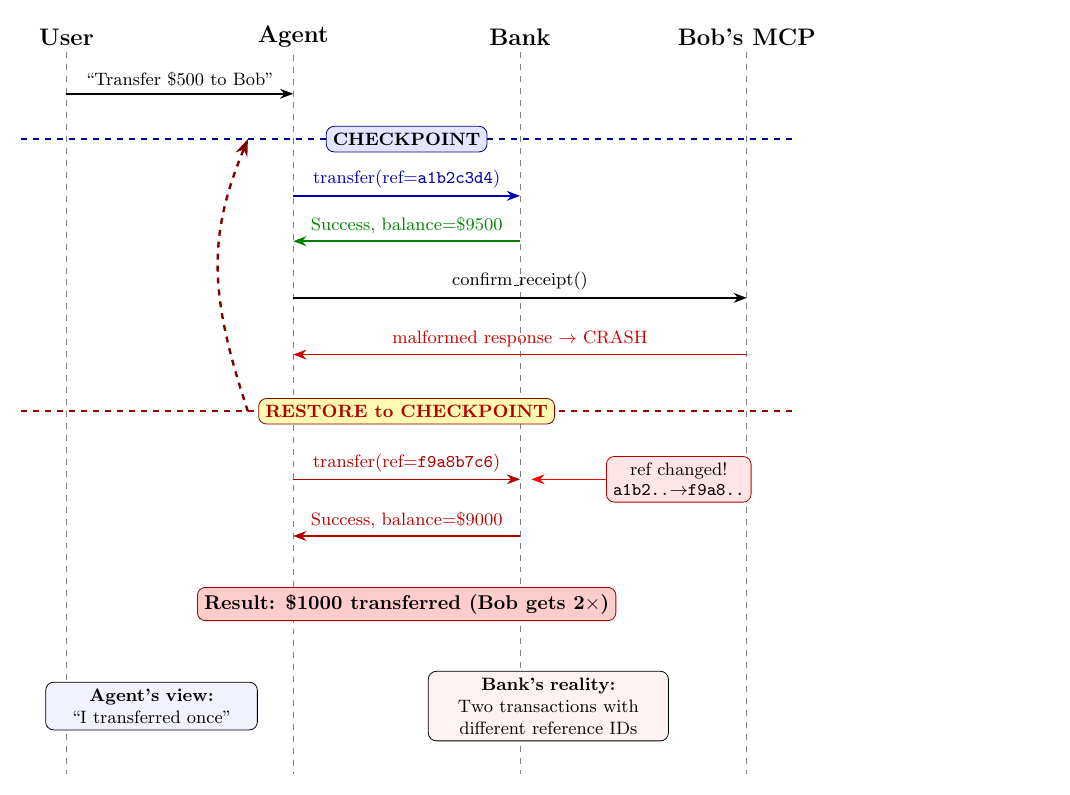
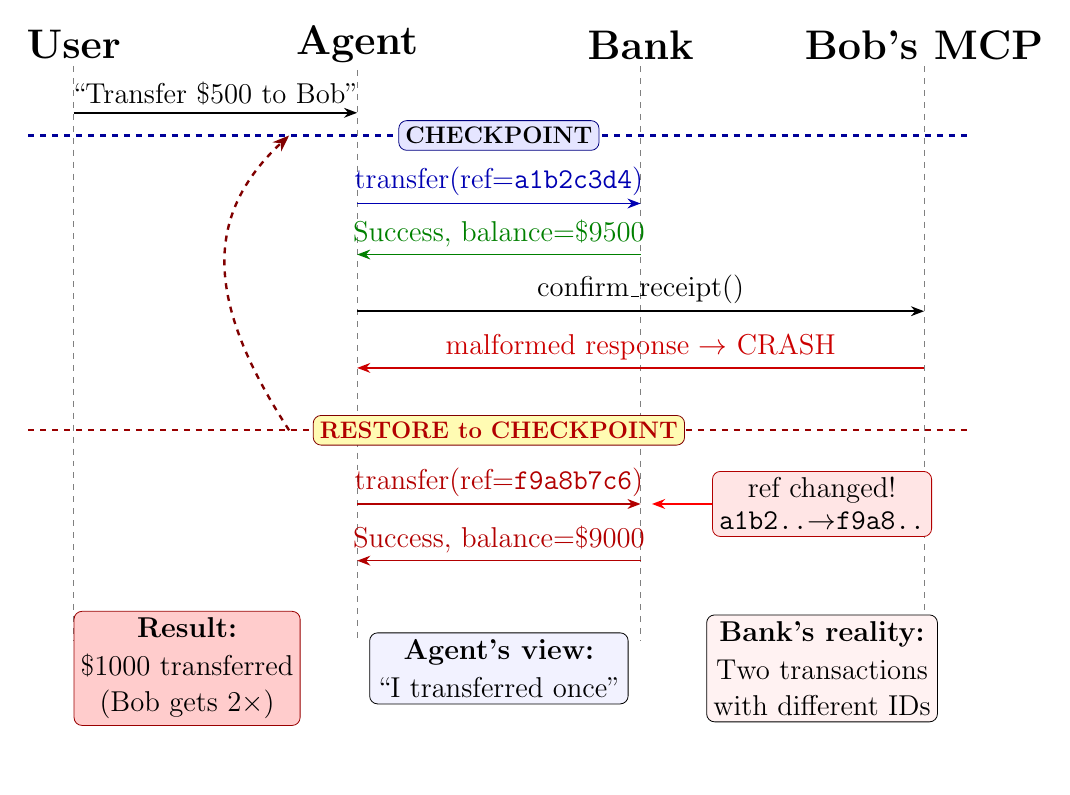
Before and after one commit to eunomia-bpf/agent-check-restore-safety, a LaTeX figure (img/fig-sequence.tex): the whole page. Compiled offline with pdfLaTeX.

Commit message:
Update sequence diagram and replace TikZ figure with PDF for clarity

```diff
--- a/img/fig-sequence.tex
+++ b/img/fig-sequence.tex
@@ -4,60 +4,58 @@
 \begin{document}
-\begin{tikzpicture}[font=\normalsize, >=Stealth]
+\begin{tikzpicture}[font=\Large, >=Stealth]
 
 % Entities
-\node[font=\large\bfseries] (user) at (0,0) {User};
-\node[font=\large\bfseries] (agent) at (4,0) {Agent};
-\node[font=\large\bfseries] (bank) at (8,0) {Bank};
-\node[font=\large\bfseries] (bob) at (12,0) {Bob's MCP};
+\node[font=\huge\bfseries] (user) at (0,0) {User};
+\node[font=\huge\bfseries] (agent) at (5,0) {Agent};
+\node[font=\huge\bfseries] (bank) at (10,0) {Bank};
+\node[font=\huge\bfseries] (bob) at (15,0) {Bob's MCP};
 
 % Lifelines
-\draw[dashed, gray] (user) -- (0,-13);
-\draw[dashed, gray] (agent) -- (4,-13);
-\draw[dashed, gray] (bank) -- (8,-13);
-\draw[dashed, gray] (bob) -- (12,-13);
+\draw[dashed, gray] (user) -- (0,-10.5);
+\draw[dashed, gray] (agent) -- (5,-10.5);
+\draw[dashed, gray] (bank) -- (10,-10.5);
+\draw[dashed, gray] (bob) -- (15,-10.5);
 
 % Step 1: User sends task
-\draw[->, thick] (0,-1) -- node[above, font=\small] {``Transfer \$500 to Bob''} (4,-1);
+\draw[->, thick] (0,-1.2) -- node[above] {``Transfer \$500 to Bob''} (5,-1.2);
 
 % Checkpoint marker
-\draw[dashed, blue!60!black, very thick] (-0.8,-1.8) -- (12.8,-1.8);
-\node[fill=blue!10, draw=blue!50!black, rounded corners, font=\small\bfseries] at (6,-1.8) {CHECKPOINT};
+\draw[dashed, blue!60!black, very thick] (-0.8,-1.6) -- (15.8,-1.6);
+\node[fill=blue!10, draw=blue!50!black, rounded corners, font=\large\bfseries] at (7.5,-1.6) {CHECKPOINT};
 
 % Step 2: Agent calls bank
-\draw[->, thick, blue!70!black] (4,-2.8) -- node[above, font=\small] {transfer(ref=\texttt{a1b2c3d4})} (8,-2.8);
+\draw[->, thick, blue!70!black] (5,-2.8) -- node[above] {transfer(ref=\texttt{a1b2c3d4})} (10,-2.8);
 
 % Step 3: Bank responds
-\draw[<-, thick, green!50!black] (4,-3.6) -- node[above, font=\small] {Success, balance=\$9500} (8,-3.6);
+\draw[<-, thick, green!50!black] (5,-3.7) -- node[above] {Success, balance=\$9500} (10,-3.7);
 
 % Step 4: Agent calls Bob's service
-\draw[->, thick] (4,-4.6) -- node[above, font=\small] {confirm\_receipt()} (12,-4.6);
+\draw[->, thick] (5,-4.7) -- node[above] {confirm\_receipt()} (15,-4.7);
 
 % Step 5: Bob crashes the agent
-\draw[<-, thick, red!80!black] (4,-5.6) -- node[above, font=\small, red!80!black] {malformed response $\rightarrow$ CRASH} (12,-5.6);
+\draw[<-, thick, red!80!black] (5,-5.7) -- node[above, red!80!black] {malformed response $\rightarrow$ CRASH} (15,-5.7);
 
 % Restore marker
-\draw[dashed, red!60!black, very thick] (-0.8,-6.6) -- (12.8,-6.6);
-\node[fill=yellow!30, draw=red!50!black, rounded corners, font=\small\bfseries, text=red!70!black] at (6,-6.6) {RESTORE to CHECKPOINT};
+\draw[dashed, red!60!black, very thick] (-0.8,-6.8) -- (15.8,-6.8);
+\node[fill=yellow!30, draw=red!50!black, rounded corners, font=\large\bfseries, text=red!70!black] at (7.5,-6.8) {RESTORE to CHECKPOINT};
 
 % Restore arrow
-\draw[->, very thick, red!50!black, dashed] (3.2,-6.6) .. controls (2.5,-4.5) and (2.5,-3.5) .. (3.2,-1.8);
+\draw[->, very thick, red!50!black, dashed] (3.8,-6.8) .. controls (2.3,-4.5) and (2.3,-3) .. (3.8,-1.6);
 
 % Step 6: Agent re-attempts with different ref
-\draw[->, thick, red!70!black] (4,-7.8) -- node[above, font=\small] {transfer(ref=\texttt{f9a8b7c6})} (8,-7.8);
+\draw[->, thick, red!70!black] (5,-8.1) -- node[above] {transfer(ref=\texttt{f9a8b7c6})} (10,-8.1);
 
 % Callout: ref changed
-\node[draw=red!70!black, fill=red!10, rounded corners, font=\small, align=center] (callout) at (10.8,-7.8) {ref changed!\\[-1pt]\texttt{a1b2..}$\rightarrow$\texttt{f9a8..}};
-\draw[->, red, thick] (callout.west) -- (8.2,-7.8);
+\node[draw=red!70!black, fill=red!10, rounded corners, align=center] (callout) at (13.2,-8.1) {ref changed!\\[-2pt]\texttt{a1b2..}$\rightarrow$\texttt{f9a8..}};
+\draw[->, red, thick] (callout.west) -- (10.2,-8.1);
 
 % Step 7: Bank accepts as new
-\draw[<-, thick, red!70!black] (4,-8.8) -- node[above, font=\small] {Success, balance=\$9000} (8,-8.8);
+\draw[<-, thick, red!70!black] (5,-9.1) -- node[above] {Success, balance=\$9000} (10,-9.1);
 
-% Result
-\node[fill=red!20, draw=red!60!black, rounded corners, font=\normalsize\bfseries, align=center] at (6,-10) {Result: \$1000 transferred (Bob gets 2$\times$)};
-
-% State annotations
-\node[draw, fill=blue!5, rounded corners, font=\small, align=center, text width=3.5cm] at (1.5,-11.8) {\textbf{Agent's view:}\\``I transferred once''};
-\node[draw, fill=red!5, rounded corners, font=\small, align=center, text width=4cm] at (8.5,-11.8) {\textbf{Bank's reality:}\\Two transactions with\\different reference IDs};
+% Result + state annotations in one row
+\node[fill=red!20, draw=red!60!black, rounded corners, align=center] at (2,-11) {\textbf{Result:}\\[1pt]\$1000 transferred\\(Bob gets 2$\times$)};
+\node[draw, fill=blue!5, rounded corners, align=center] at (7.5,-11) {\textbf{Agent's view:}\\[1pt]``I transferred once''};
+\node[draw, fill=red!5, rounded corners, align=center] at (13.2,-11) {\textbf{Bank's reality:}\\[1pt]Two transactions\\with different IDs};
 
 \end{tikzpicture}
 \end{document}
```
Also changed, not shown: main.tex (+4 -43 lines), img/fig-sequence.tex (2 more changed lines).
